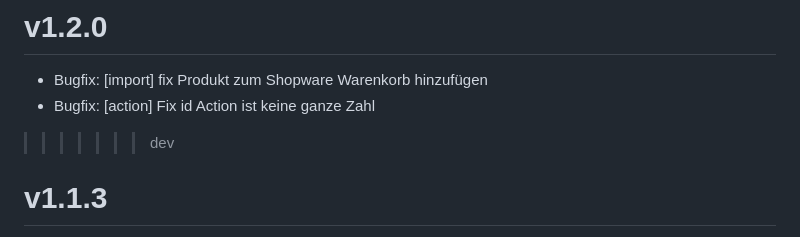
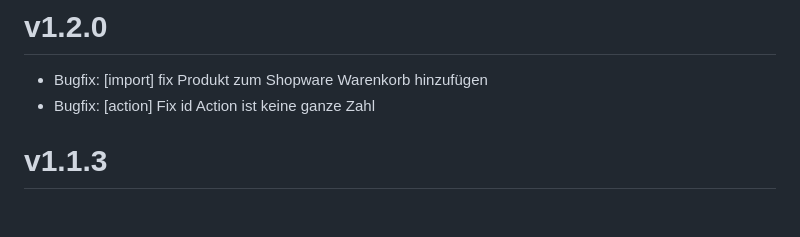
Before and after one commit to lengow/plugin-shopware6, a Markdown page: CHANGELOG_de-DE.md, the part around the change. Drawn GitHub-style; blank space fills up the shorter version.

Commit message:
ECP-45: fix conflict again...

```diff
--- a/CHANGELOG_de-DE.md
+++ b/CHANGELOG_de-DE.md
@@ -5,7 +5,6 @@
 # v1.2.0
 - Bugfix: [import] fix Produkt zum Shopware Warenkorb hinzufügen
 - Bugfix: [action] Fix id Action ist keine ganze Zahl
->>>>>>> dev
 
 # v1.1.3
 - Bugfix: [install] Installations-Plugin korrigiert
```
